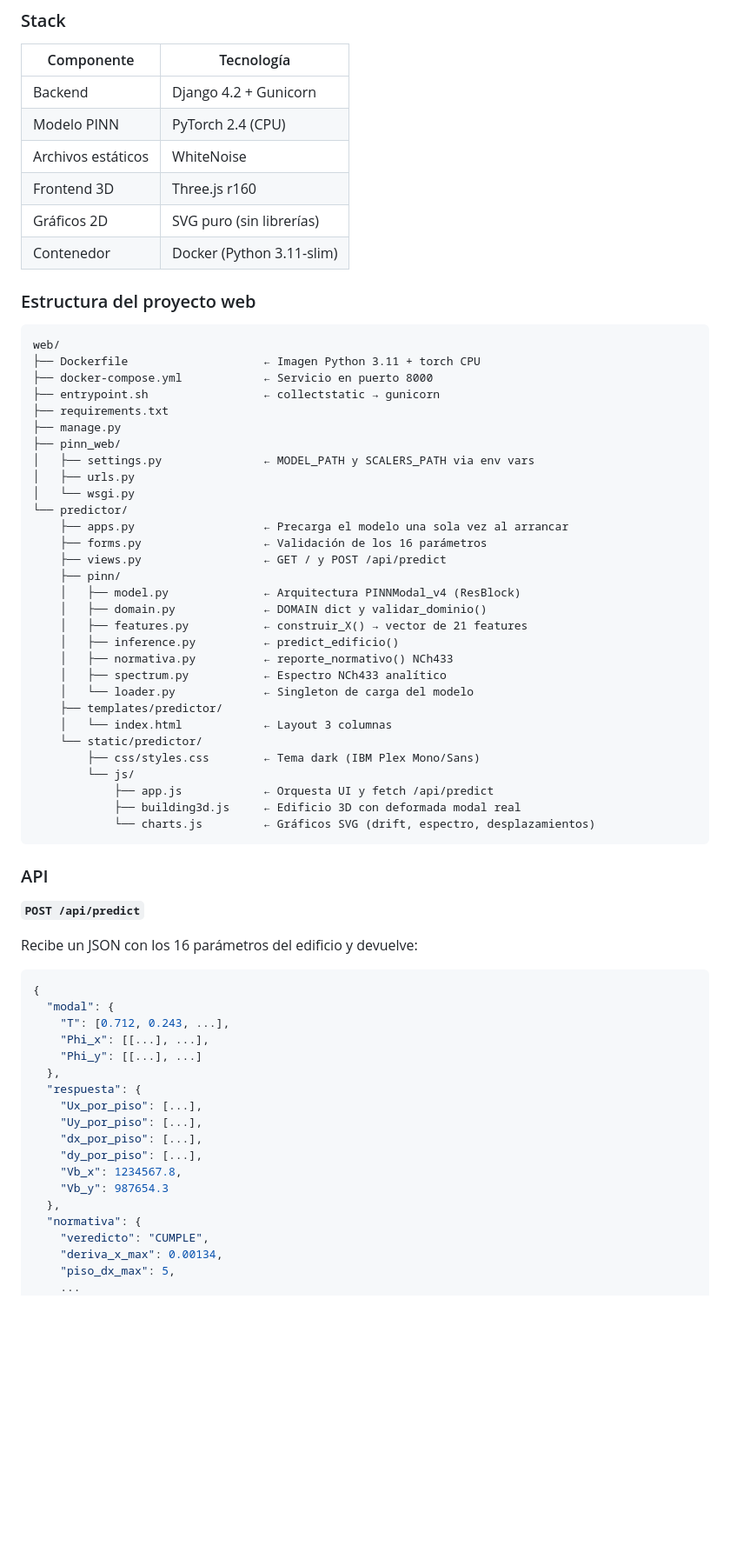
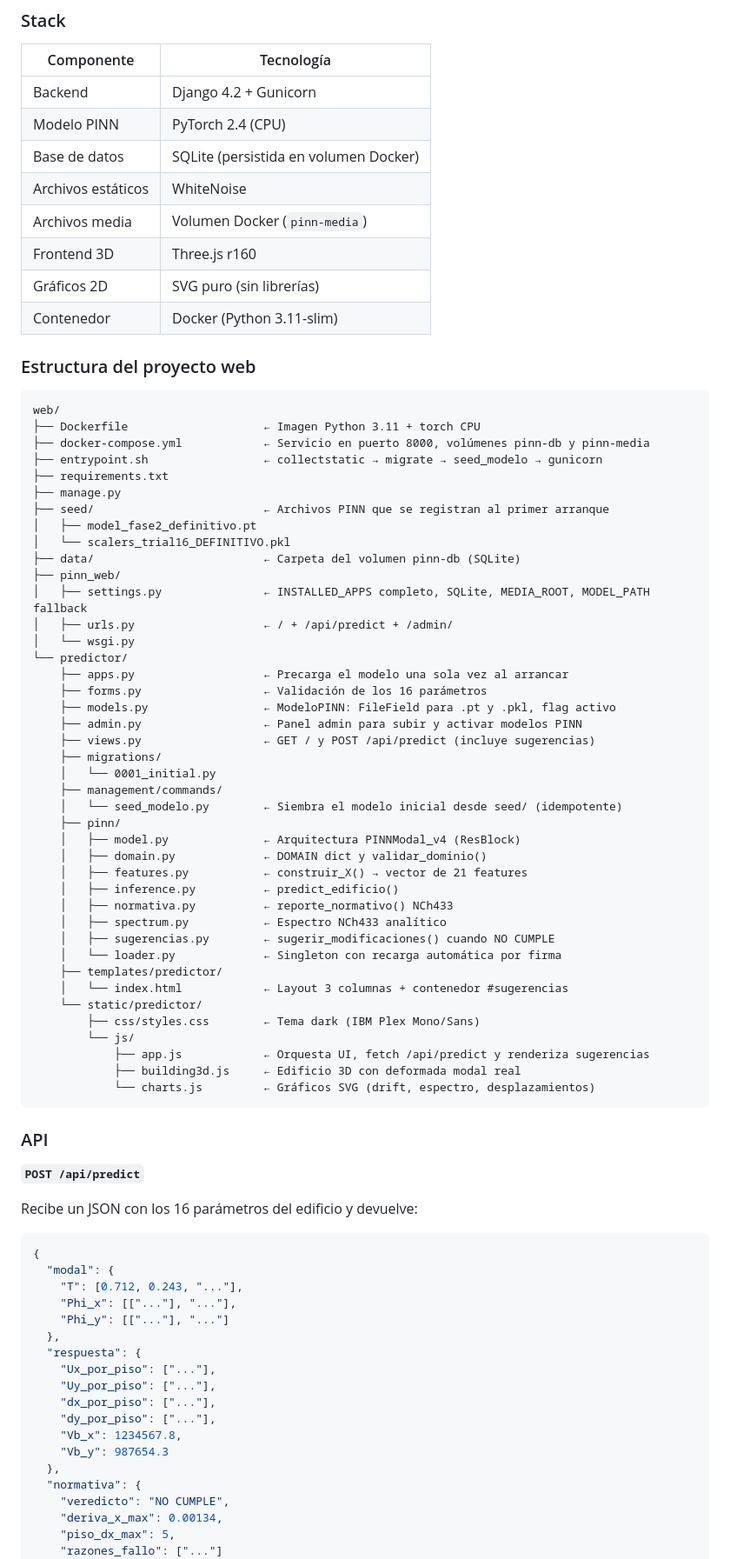
Before and after one commit to rodrigodelacuadra7/pinn_interfaz, a Markdown page: README.md, the part around one of its changes. Shown at 87% size. Rendered like a GitHub page; blank space fills up the shorter version.

````diff
--- a/README.md
+++ b/README.md
@@ -218,7 +260,9 @@ El flujo del notebook (definir parámetros → ejecutar celdas en orden → ver
 |---|---|
 | Backend | Django 4.2 + Gunicorn |
 | Modelo PINN | PyTorch 2.4 (CPU) |
+| Base de datos | SQLite (persistida en volumen Docker) |
 | Archivos estáticos | WhiteNoise |
+| Archivos media | Volumen Docker (`pinn-media`) |
 | Frontend 3D | Three.js r160 |
 | Gráficos 2D | SVG puro (sin librerías) |
 | Contenedor | Docker (Python 3.11-slim) |
@@ -228,18 +272,28 @@ El flujo del notebook (definir parámetros → ejecutar celdas en orden → ver
 ```
 web/
 ├── Dockerfile                    ← Imagen Python 3.11 + torch CPU
-├── docker-compose.yml            ← Servicio en puerto 8000
-├── entrypoint.sh                 ← collectstatic → gunicorn
+├── docker-compose.yml            ← Servicio en puerto 8000, volúmenes pinn-db y pinn-media
+├── entrypoint.sh                 ← collectstatic → migrate → seed_modelo → gunicorn
 ├── requirements.txt
 ├── manage.py
+├── seed/                         ← Archivos PINN que se registran al primer arranque
+│   ├── model_fase2_definitivo.pt
+│   └── scalers_trial16_DEFINITIVO.pkl
+├── data/                         ← Carpeta del volumen pinn-db (SQLite)
 ├── pinn_web/
-│   ├── settings.py               ← MODEL_PATH y SCALERS_PATH via env vars
-│   ├── urls.py
+│   ├── settings.py               ← INSTALLED_APPS completo, SQLite, MEDIA_ROOT, MODEL_PATH fallback
+│   ├── urls.py                   ← / + /api/predict + /admin/
 │   └── wsgi.py
 └── predictor/
     ├── apps.py                   ← Precarga el modelo una sola vez al arrancar
     ├── forms.py                  ← Validación de los 16 parámetros
-    ├── views.py                  ← GET / y POST /api/predict
+    ├── models.py                 ← ModeloPINN: FileField para .pt y .pkl, flag activo
+    ├── admin.py                  ← Panel admin para subir y activar modelos PINN
+    ├── views.py                  ← GET / y POST /api/predict (incluye sugerencias)
+    ├── migrations/
+    │   └── 0001_initial.py
+    ├── management/commands/
+    │   └── seed_modelo.py        ← Siembra el modelo inicial desde seed/ (idempotente)
     ├── pinn/
     │   ├── model.py              ← Arquitectura PINNModal_v4 (ResBlock)
     │   ├── domain.py             ← DOMAIN dict y validar_dominio()
@@ -247,13 +301,14 @@ web/
     │   ├── inference.py          ← predict_edificio()
     │   ├── normativa.py          ← reporte_normativo() NCh433
     │   ├── spectrum.py           ← Espectro NCh433 analítico
-    │   └── loader.py             ← Singleton de carga del modelo
+    │   ├── sugerencias.py        ← sugerir_modificaciones() cuando NO CUMPLE
+    │   └── loader.py             ← Singleton con recarga automática por firma
     ├── templates/predictor/
-    │   └── index.html            ← Layout 3 columnas
+    │   └── index.html            ← Layout 3 columnas + contenedor #sugerencias
     └── static/predictor/
         ├── css/styles.css        ← Tema dark (IBM Plex Mono/Sans)
         └── js/
-            ├── app.js            ← Orquesta UI y fetch /api/predict
+            ├── app.js            ← Orquesta UI, fetch /api/predict y renderiza sugerencias
             ├── building3d.js     ← Edificio 3D con deformada modal real
             └── charts.js         ← Gráficos SVG (drift, espectro, desplazamientos)
 ```
@@ -267,21 +322,21 @@ Recibe un JSON con los 16 parámetros del edificio y devuelve:
 ```json
 {
   "modal": {
-    "T": [0.712, 0.243, ...],
-    "Phi_x": [[...], ...],
-    "Phi_y": [[...], ...]
+    "T": [0.712, 0.243, "..."],
+    "Phi_x": [["..."], "..."],
+    "Phi_y": [["..."], "..."]
   },
   "respuesta": {
-    "Ux_por_piso": [...],
-    "Uy_por_piso": [...],
-    "dx_por_piso": [...],
-    "dy_por_piso": [...],
+    "Ux_por_piso": ["..."],
+    "Uy_por_piso": ["..."],
+    "dx_por_piso": ["..."],
+    "dy_por_piso": ["..."],
     "Vb_x": 1234567.8,
     "Vb_y": 987654.3
   },
   "normativa": {
-    "veredicto": "CUMPLE",
+    "veredicto": "NO CUMPLE",
     "deriva_x_max": 0.00134,
     "piso_dx_max": 5,
-    ...
+    "razones_fallo": ["..."]
   },
````
Also changed, not shown: other parts of README.md (+78 -19 lines).
